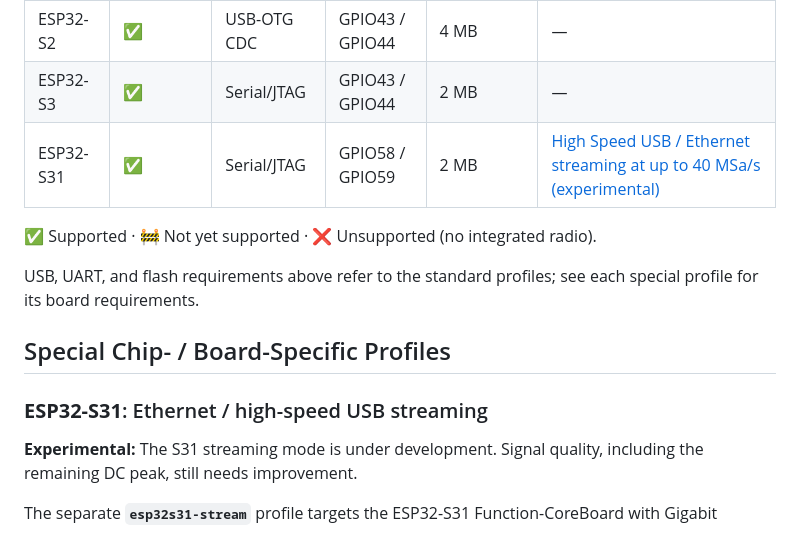
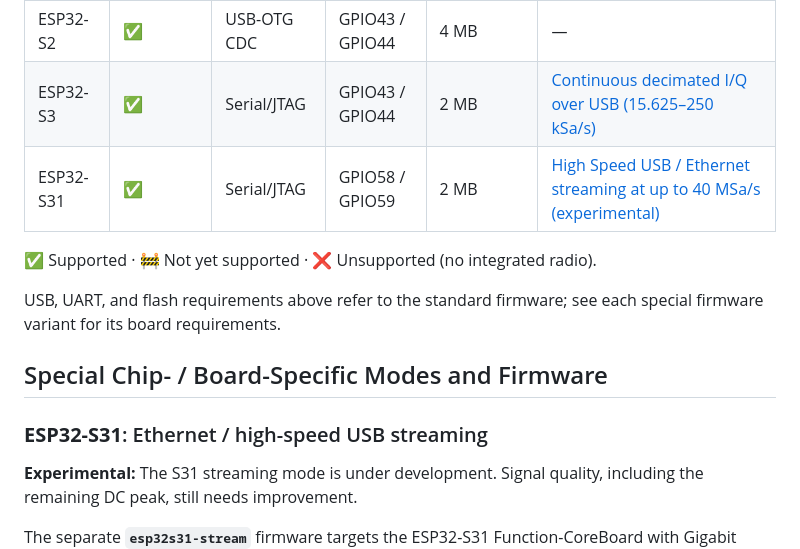
Before and after one commit to 14sea/esp-sdr, a Markdown page: README.md, the part around one of its changes. GitHub-like rendering.

```diff
--- a/README.md
+++ b/README.md
@@ -44,15 +44,15 @@ While we have a very good understanding of how the IQ sampling functionality wor
 | ESP32-H4 | 🚧 | — | — | — | — |
 | ESP32-P4 | ❌ | — | — | — | — |
 | ESP32-S2 | ✅ | USB-OTG CDC | GPIO43 / GPIO44 | 4 MB | — |
-| ESP32-S3 | ✅ | Serial/JTAG | GPIO43 / GPIO44 | 2 MB | — |
+| ESP32-S3 | ✅ | Serial/JTAG | GPIO43 / GPIO44 | 2 MB | [Continuous decimated I/Q over USB (15.625–250 kSa/s)](#s3-streaming) |
 | ESP32-S31 | ✅ | Serial/JTAG | GPIO58 / GPIO59 | 2 MB | [High Speed USB / Ethernet streaming at up to 40 MSa/s (experimental)](#s31-streaming) |
 
 ✅ Supported · 🚧 Not yet supported · ❌ Unsupported (no integrated radio).
 
-USB, UART, and flash requirements above refer to the standard profiles; see each
-special profile for its board requirements.
+USB, UART, and flash requirements above refer to the standard firmware; see each
+special firmware variant for its board requirements.
 
-## Special Chip- / Board-Specific Profiles
+## Special Chip- / Board-Specific Modes and Firmware
 
 <a id="s31-streaming"></a>
 
@@ -61,5 +61,5 @@ special profile for its board requirements.
 **Experimental:** The S31 streaming mode is under development. Signal quality,
 including the remaining DC peak, still needs improvement.
 
-The separate **`esp32s31-stream`** profile targets the ESP32-S31 Function-CoreBoard
+The separate **`esp32s31-stream`** firmware targets the ESP32-S31 Function-CoreBoard
 with Gigabit Ethernet and native high-speed USB. It streams receive-only I/Q to
```
Also changed, not shown: other parts of README.md (+27 -9 lines).
